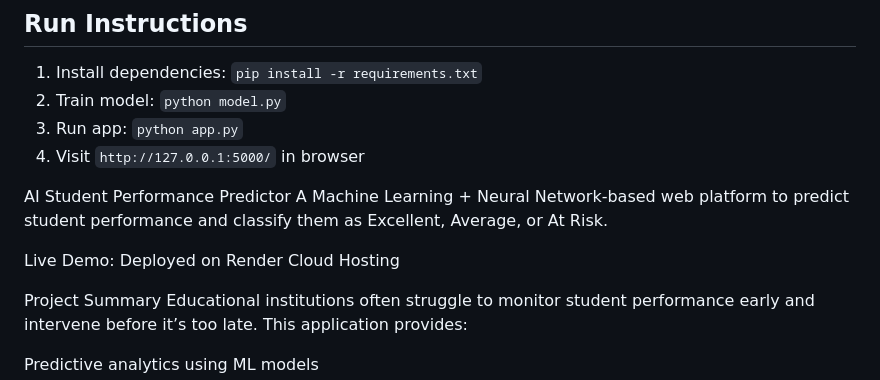
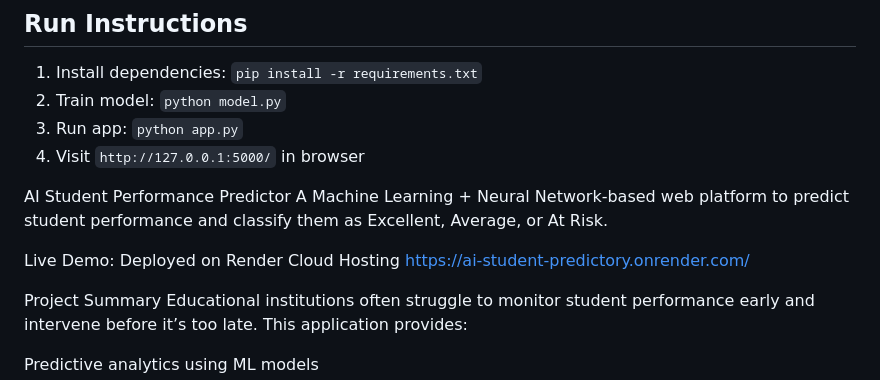
Before and after one commit to Abhikrr2/ai_student_predictory, a Markdown page: README.md, the part around the change. Drawn GitHub-style.

Commit message:
Add Link

```diff
--- a/README.md
+++ b/README.md
@@ -18,6 +18,7 @@ AI Student Performance Predictor
 A Machine Learning + Neural Network-based web platform to predict student performance and classify them as Excellent, Average, or At Risk.
 
 Live Demo: Deployed on Render Cloud Hosting
+https://ai-student-predictory.onrender.com/
 
 Project Summary
 Educational institutions often struggle to monitor student performance early and intervene before it’s too late. This application provides:
```
